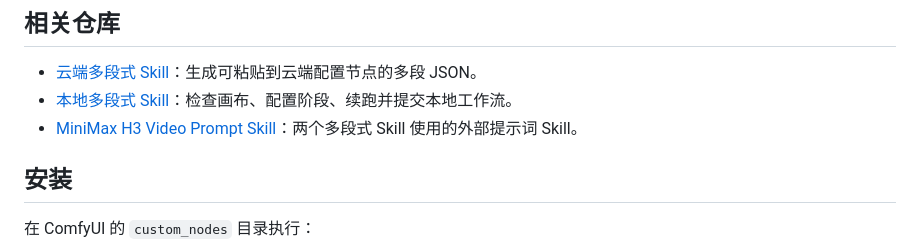
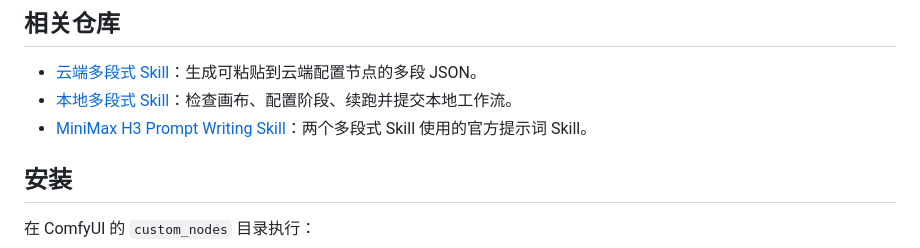
Before and after one commit to MikuLXK/ComfyUI-XYUE-H3-Studio, a Markdown page: README.md, the part around the change. Rendered like a GitHub page.

Commit message:
Link official MiniMax H3 prompt skill

```diff
--- a/README.md
+++ b/README.md
@@ -6,7 +6,7 @@
 
 - [云端多段式 Skill](https://github.com/MikuLXK/h3-multi-stage-cloud-generation)：生成可粘贴到云端配置节点的多段 JSON。
 - [本地多段式 Skill](https://github.com/MikuLXK/h3-multi-stage-generation)：检查画布、配置阶段、续跑并提交本地工作流。
-- [MiniMax H3 Video Prompt Skill](https://github.com/penposs/minimax-h3-video-prompt)：两个多段式 Skill 使用的外部提示词 Skill。
+- [MiniMax H3 Prompt Writing Skill](https://github.com/MiniMax-AI/MiniMax-H3)：两个多段式 Skill 使用的官方提示词 Skill。
 
 ## 安装
 
```
